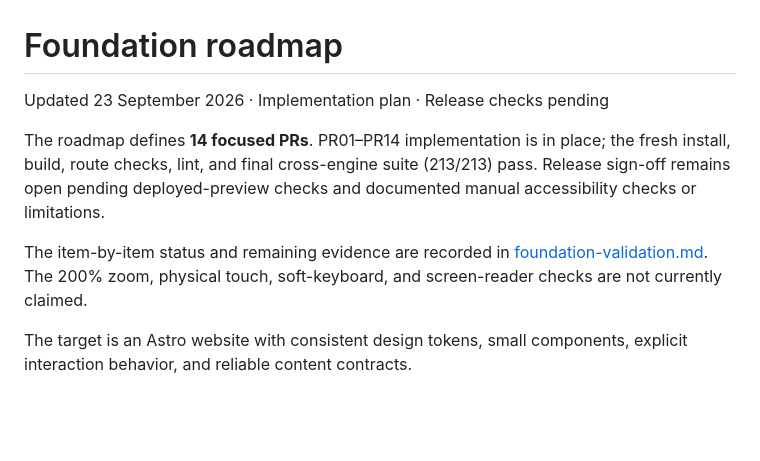
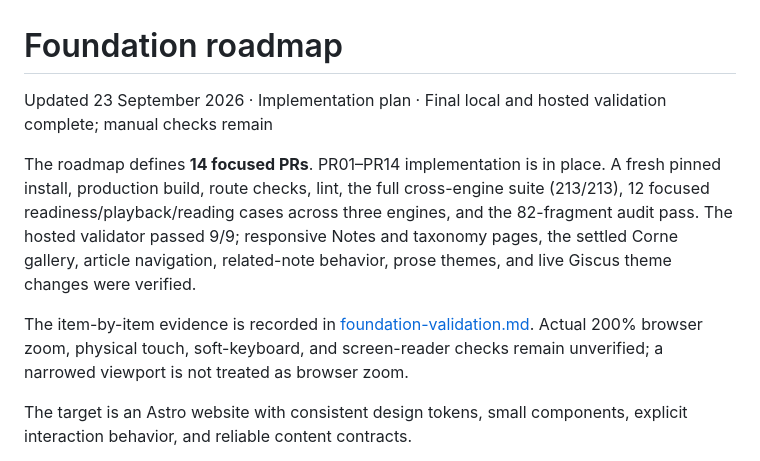
Before and after one commit to romaingrx/romaingrx.com, a Markdown page: docs/foundation-roadmap.md, the part around the change. Rendered like a GitHub page; blank space fills up the shorter version.

```diff
--- a/docs/foundation-roadmap.md
+++ b/docs/foundation-roadmap.md
@@ -1,10 +1,10 @@
 # Foundation roadmap
 
-Updated 23 September 2026 · Implementation plan · Release checks pending
+Updated 23 September 2026 · Implementation plan · Final local and hosted validation complete; manual checks remain
 
-The roadmap defines **14 focused PRs**. PR01–PR14 implementation is in place; the fresh install, build, route checks, lint, and final cross-engine suite (213/213) pass. Release sign-off remains open pending deployed-preview checks and documented manual accessibility checks or limitations.
+The roadmap defines **14 focused PRs**. PR01–PR14 implementation is in place. A fresh pinned install, production build, route checks, lint, the full cross-engine suite (213/213), 12 focused readiness/playback/reading cases across three engines, and the 82-fragment audit pass. The hosted validator passed 9/9; responsive Notes and taxonomy pages, the settled Corne gallery, article navigation, related-note behavior, prose themes, and live Giscus theme changes were verified.
 
-The item-by-item status and remaining evidence are recorded in [foundation-validation.md](foundation-validation.md). The 200% zoom, physical touch, soft-keyboard, and screen-reader checks are not currently claimed.
+The item-by-item evidence is recorded in [foundation-validation.md](foundation-validation.md). Actual 200% browser zoom, physical touch, soft-keyboard, and screen-reader checks remain unverified; a narrowed viewport is not treated as browser zoom.
 
 The target is an Astro website with consistent design tokens, small components, explicit interaction behavior, and reliable content contracts.
 
```
Also changed, not shown: docs/foundation-validation.md (+49 -41 lines).
